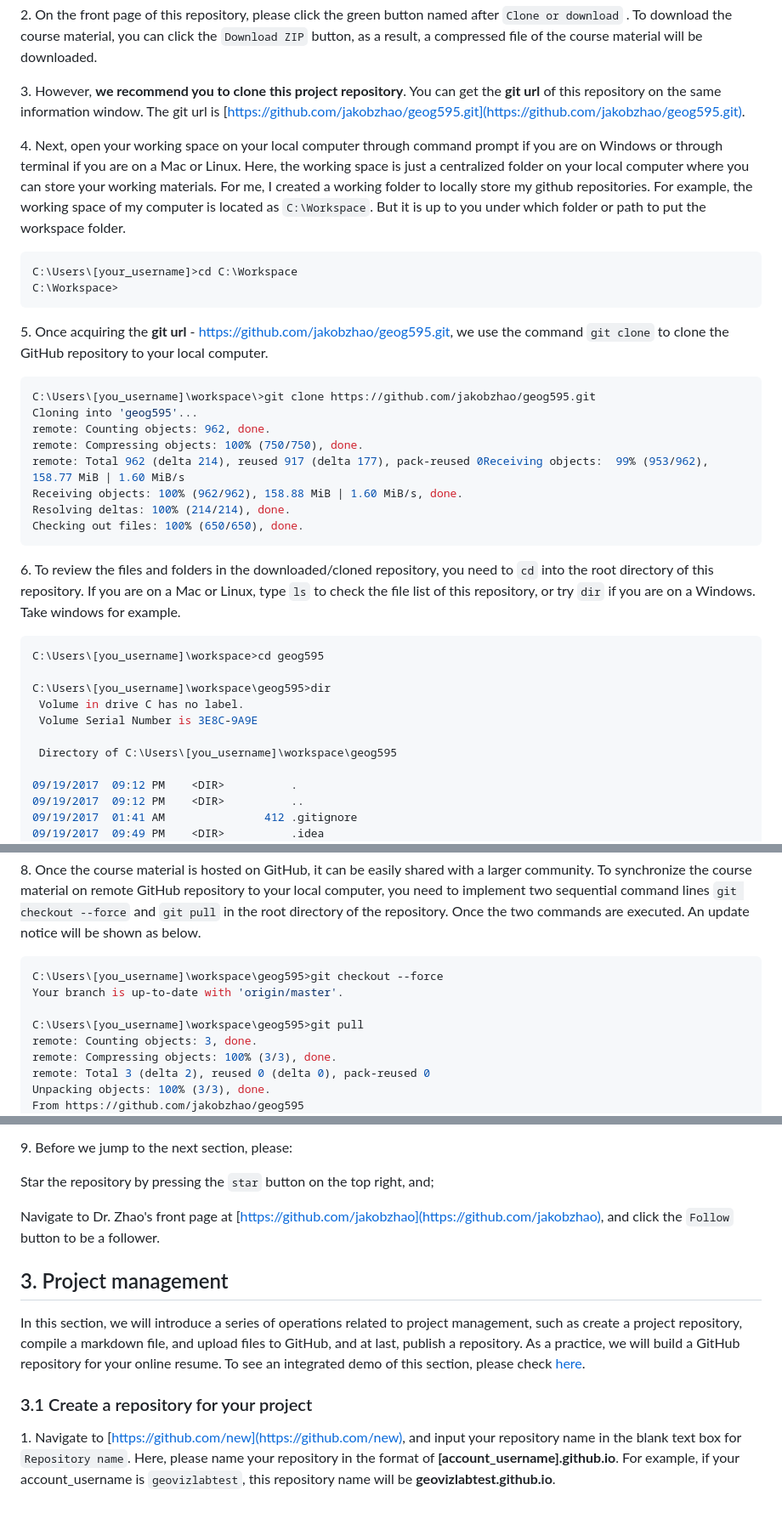
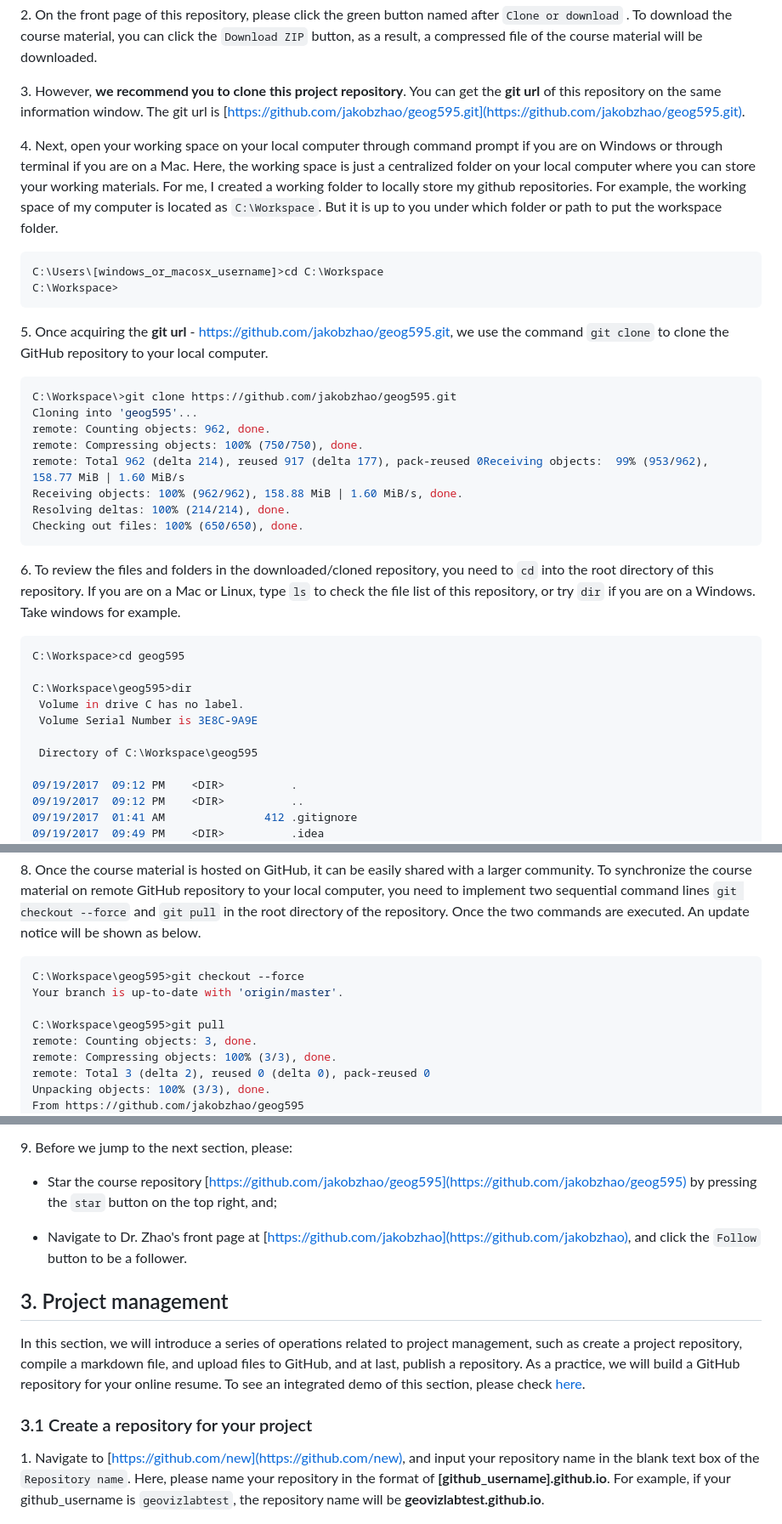
Before and after one commit to jakobzhao/geog595, a Markdown page: 02_cyber/pe.md, 3 parts joined by grey strips. Shown: that part at 85% size. Drawn GitHub-style.

````diff
--- a/02_cyber/pe.md
+++ b/02_cyber/pe.md
@@ -60,18 +60,17 @@ In this course, I decide to store all material on GitHub instead of Canvas syste
 
 3\. However, **we recommend you to clone this project repository**. You can get the **git url** of this repository on the same information window. The git url is [https://github.com/jakobzhao/geog595.git](https://github.com/jakobzhao/geog595.git).
 
-4\. Next, open your working space on your local computer through command prompt if you are on Windows or through terminal if you are on a Mac or Linux. Here, the working space is just a centralized folder on your local computer where you can store your working materials. For me, I created a working folder to locally store my github repositories. For example, the working space of my computer is located as `C:\Workspace`. But it is up to you under which folder or path to put the workspace folder.
+4\. Next, open your working space on your local computer through command prompt if you are on Windows or through terminal if you are on a Mac. Here, the working space is just a centralized folder on your local computer where you can store your working materials. For me, I created a working folder to locally store my github repositories. For example, the working space of my computer is located as `C:\Workspace`. But it is up to you under which folder or path to put the workspace folder.
 
 ```powershell
-C:\Users\[your_username]>cd C:\Workspace
+C:\Users\[windows_or_macosx_username]>cd C:\Workspace
 C:\Workspace>
 ```
-
 
 5\. Once acquiring the **git url** -  https://github.com/jakobzhao/geog595.git, we use the command `git clone` to clone the GitHub repository to your local computer.
 
  ```powershell
-C:\Users\[you_username]\workspace\>git clone https://github.com/jakobzhao/geog595.git
+C:\Workspace\>git clone https://github.com/jakobzhao/geog595.git
 Cloning into 'geog595'...
 remote: Counting objects: 962, done.
 remote: Compressing objects: 100% (750/750), done.
@@ -84,13 +83,13 @@ Checking out files: 100% (650/650), done.
 6\. To review the files and folders in the downloaded/cloned repository, you need to `cd` into the root directory of this repository. If you are on a Mac or Linux, type `ls` to check the file list of this repository, or try `dir` if you are on a Windows. Take windows for example.
 
 ```powershell
-C:\Users\[you_username]\workspace>cd geog595
+C:\Workspace>cd geog595
 
-C:\Users\[you_username]\workspace\geog595>dir
+C:\Workspace\geog595>dir
  Volume in drive C has no label.
  Volume Serial Number is 3E8C-9A9E
 
- Directory of C:\Users\[you_username]\workspace\geog595
+ Directory of C:\Workspace\geog595
 
 09/19/2017  09:12 PM    <DIR>          .
 09/19/2017  09:12 PM    <DIR>          ..
@@ -124,10 +123,10 @@ In the project list panel, navigate to the `readme.md` in the project tree panel
 8\. Once the course material is hosted on GitHub, it can be easily shared with a larger community. To synchronize the course material on remote GitHub repository to your local computer, you need to implement two sequential command lines `git checkout --force` and `git pull` in the root directory of the repository. Once the two commands are executed. An update notice will be shown as below.
 
 ```powershell
-C:\Users\[you_username]\workspace\geog595>git checkout --force
+C:\Workspace\geog595>git checkout --force
 Your branch is up-to-date with 'origin/master'.
 
-C:\Users\[you_username]\workspace\geog595>git pull
+C:\Workspace\geog595>git pull
 remote: Counting objects: 3, done.
 remote: Compressing objects: 100% (3/3), done.
 remote: Total 3 (delta 2), reused 0 (delta 0), pack-reused 0
@@ -149,10 +148,9 @@ If you implement the above two commands in a Mac or Linux system, you might need
 
 9\. Before we jump to the next section, please:
 
-Star the repository by pressing the `star` button on the top right, and;
+- Star the course repository [https://github.com/jakobzhao/geog595](https://github.com/jakobzhao/geog595) by pressing the `star` button on the top right, and;
 
-Navigate to Dr. Zhao's front page at [https://github.com/jakobzhao](https://github.com/jakobzhao), and click the `Follow` button to be a follower.
-
+- Navigate to Dr. Zhao's front page at [https://github.com/jakobzhao](https://github.com/jakobzhao), and click the `Follow` button to be a follower.
 
 ## 3\. Project management
 
@@ -160,7 +158,7 @@ In this section, we will introduce a series of operations related to project man
 
 ### 3.1 Create a repository for your project
 
-1\. Navigate to [https://github.com/new](https://github.com/new), and input your repository name in the blank text box for `Repository name`. Here, please name your repository in the format of **[account_username].github.io**. For example, if your account_username is `geovizlabtest`, this repository name will be **geovizlabtest.github.io**.
+1\. Navigate to [https://github.com/new](https://github.com/new), and input your repository name in the blank text box of the `Repository name`. Here, please name your repository in the format of **[github_username].github.io**. For example, if your github_username is `geovizlabtest`, the repository name will be **geovizlabtest.github.io**.
 
 ![""](img/create-new-repository-2.png)
 
````
Also changed, not shown: other parts of 02_cyber/pe.md (+17 -17 lines), 02_cyber/img/after-the-drop.jpg (deleted), 02_cyber/img/after-the-drop.png (added).
